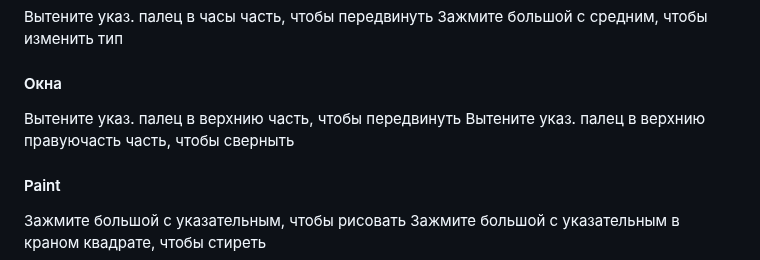
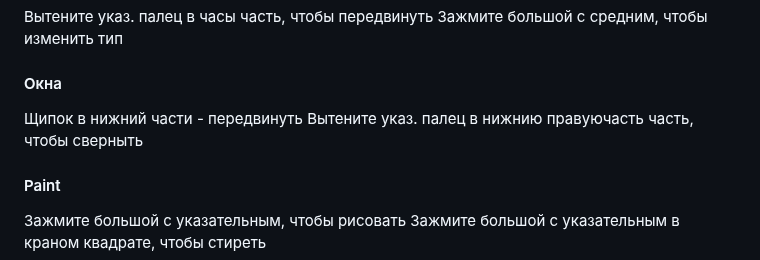
Before and after one commit to vladislav-serdyuk/AR_headset, a Markdown page: README.md, the part around the change. GitHub-like rendering.

```diff
--- a/README.md
+++ b/README.md
@@ -10,8 +10,8 @@
 Зажмите большой с средним, чтобы изменить тип
 
 #### Окна
-Вытените указ. палец в верхнию часть, чтобы передвинуть
-Вытените указ. палец в верхнию правуючасть часть, чтобы сверныть
+Щипок в нижний части - передвинуть
+Вытените указ. палец в нижнию правуючасть часть, чтобы сверныть
 
 #### Paint
 Зажмите большой с указательным, чтобы рисовать
```
